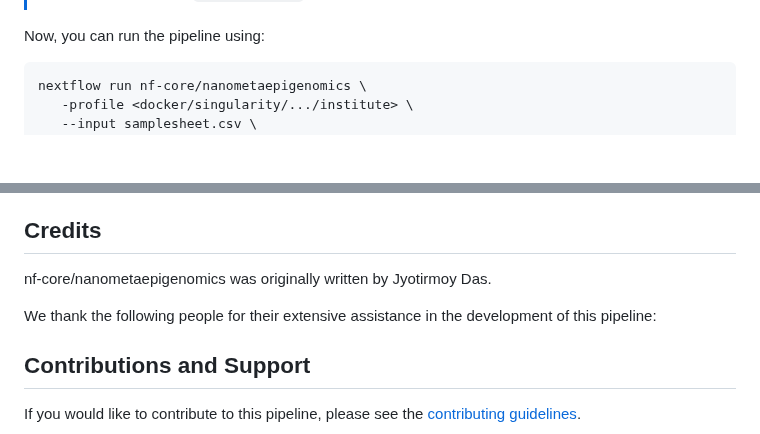
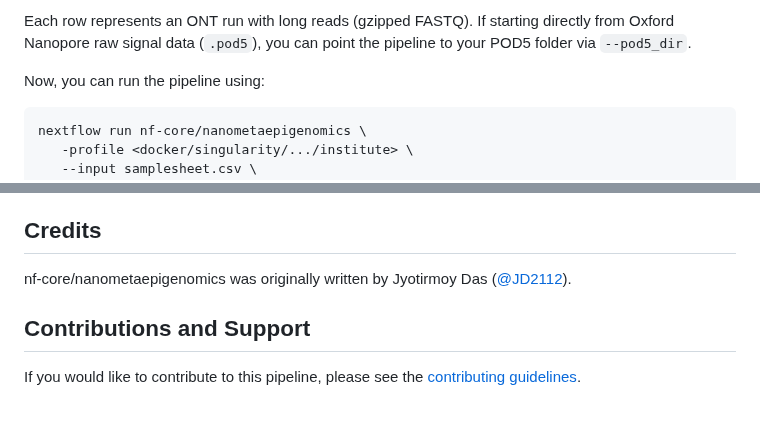
Before and after one commit to JD2112/nanometaepigenomics, a Markdown page: README.md, 2 parts joined by grey strips. Drawn GitHub-style; blank space fills up the shorter version.

````diff
--- a/README.md
+++ b/README.md
@@ -51,7 +68,5 @@ CONTROL_REP1,AEG588A1_S1_L002_R1_001.fastq.gz,AEG588A1_S1_L002_R2_001.fastq.gz
 ```
 
-Each row represents a fastq file (single-end) or a pair of fastq files (paired end).
-
--->
+Each row represents an ONT run with long reads (gzipped FASTQ). If starting directly from Oxford Nanopore raw signal data (`.pod5`), you can point the pipeline to your POD5 folder via `--pod5_dir`.
 
 Now, you can run the pipeline using:
@@ -78,11 +91,7 @@ For more details about the output files and reports, please refer to the
 
 ## Credits
 
-nf-core/nanometaepigenomics was originally written by Jyotirmoy Das.
-
-We thank the following people for their extensive assistance in the development of this pipeline:
-
-<!-- TODO nf-core: If applicable, make list of people who have also contributed -->
+nf-core/nanometaepigenomics was originally written by Jyotirmoy Das ([@JD2112](https://github.com/JD2112)).
 
 ## Contributions and Support
 
````
Also changed, not shown: other parts of README.md (+31 -21 lines), docs/images/nanometaepigenomics_workflow.png (added).
